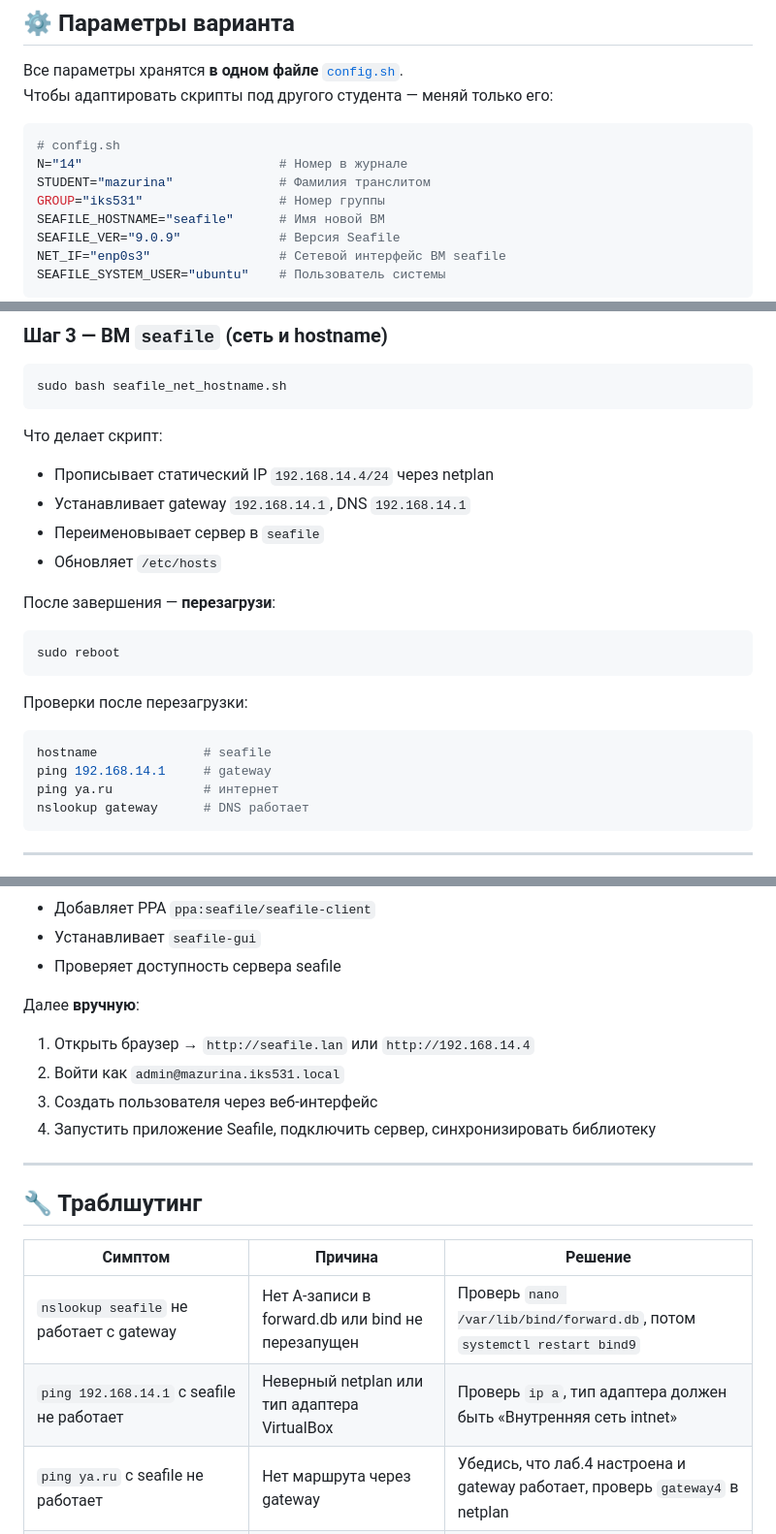
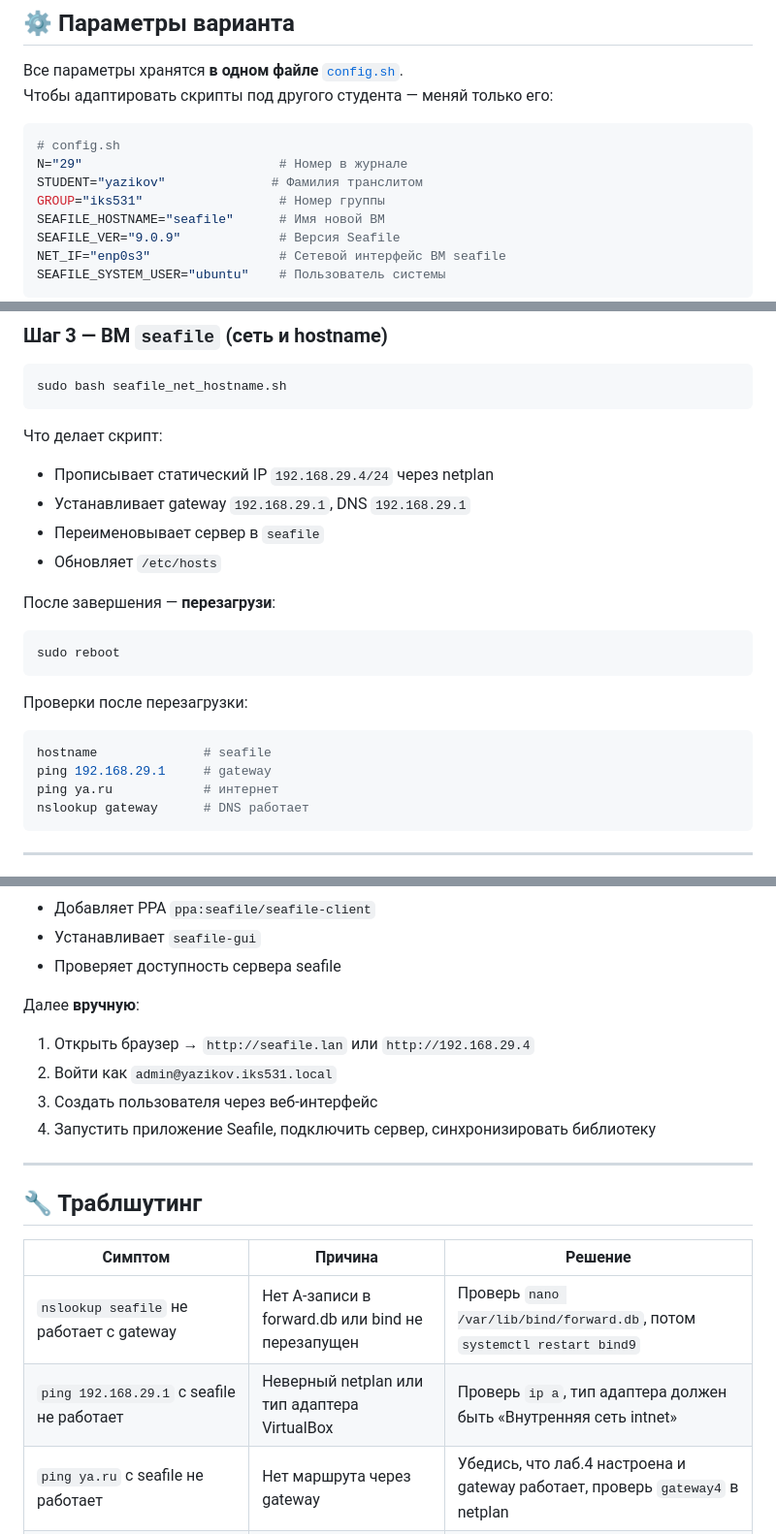
Before and after one commit to BLXCKBXXST/web-technologies-labs, a Markdown page: lab6/README.md, 3 parts joined by grey strips. Shown at 97% size. GitHub-like rendering.

Commit message:
redo README.md

````diff
--- a/lab6/README.md
+++ b/lab6/README.md
@@ -10,8 +10,8 @@
 
 ```bash
 # config.sh
-N="14"                          # Номер в журнале
-STUDENT="mazurina"              # Фамилия транслитом
+N="29"                          # Номер в журнале
+STUDENT="yazikov"              # Фамилия транслитом
 GROUP="iks531"                  # Номер группы
 SEAFILE_HOSTNAME="seafile"      # Имя новой ВМ
 SEAFILE_VER="9.0.9"             # Версия Seafile
@@ -85,8 +85,8 @@ sudo bash seafile_net_hostname.sh
 ```
 
 Что делает скрипт:
-- Прописывает статический IP `192.168.14.4/24` через netplan
-- Устанавливает gateway `192.168.14.1`, DNS `192.168.14.1`
+- Прописывает статический IP `192.168.29.4/24` через netplan
+- Устанавливает gateway `192.168.29.1`, DNS `192.168.29.1`
 - Переименовывает сервер в `seafile`
 - Обновляет `/etc/hosts`
 
@@ -98,7 +98,7 @@ sudo reboot
 Проверки после перезагрузки:
 ```bash
 hostname              # seafile
-ping 192.168.14.1     # gateway
+ping 192.168.29.1     # gateway
 ping ya.ru            # интернет
 nslookup gateway      # DNS работает
 ```
@@ -213,8 +213,8 @@ sudo bash desktop_lab6_client.sh
 - Проверяет доступность сервера seafile
 
 Далее **вручную**:
-1. Открыть браузер → `http://seafile.lan` или `http://192.168.14.4`
-2. Войти как `admin@mazurina.iks531.local`
+1. Открыть браузер → `http://seafile.lan` или `http://192.168.29.4`
+2. Войти как `admin@yazikov.iks531.local`
 3. Создать пользователя через веб-интерфейс
 4. Запустить приложение Seafile, подключить сервер, синхронизировать библиотеку
 
@@ -225,7 +225,7 @@ sudo bash desktop_lab6_client.sh
 | Симптом | Причина | Решение |
 |---|---|---|
 | `nslookup seafile` не работает с gateway | Нет A-записи в forward.db или bind не перезапущен | Проверь `nano /var/lib/bind/forward.db`, потом `systemctl restart bind9` |
-| `ping 192.168.14.1` с seafile не работает | Неверный netplan или тип адаптера VirtualBox | Проверь `ip a`, тип адаптера должен быть «Внутренняя сеть intnet» |
+| `ping 192.168.29.1` с seafile не работает | Неверный netplan или тип адаптера VirtualBox | Проверь `ip a`, тип адаптера должен быть «Внутренняя сеть intnet» |
 | `ping ya.ru` с seafile не работает | Нет маршрута через gateway | Убедись, что лаб.4 настроена и gateway работает, проверь `gateway4` в netplan |
 | `mysqladmin: connect to server failed` | MariaDB не запущена | `systemctl start mariadb`, `systemctl status mariadb` |
 | `setup-seafile-mysql.sh` падает на MySQL | Неверный пароль root или MariaDB не запущена | Перепроверь пароль, `systemctl status mariadb` |
````
Also changed, not shown: other parts of lab6/README.md (+6 -6 lines).
